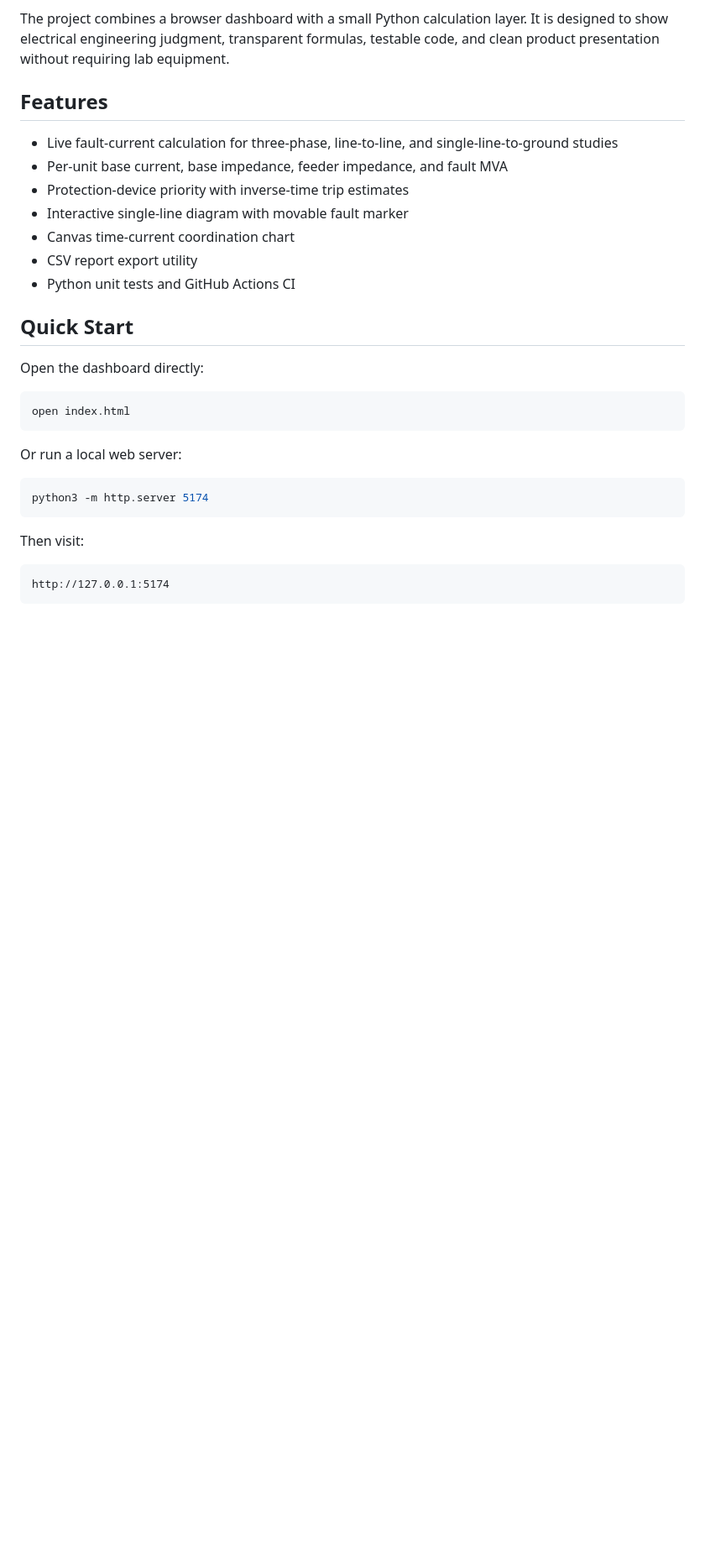
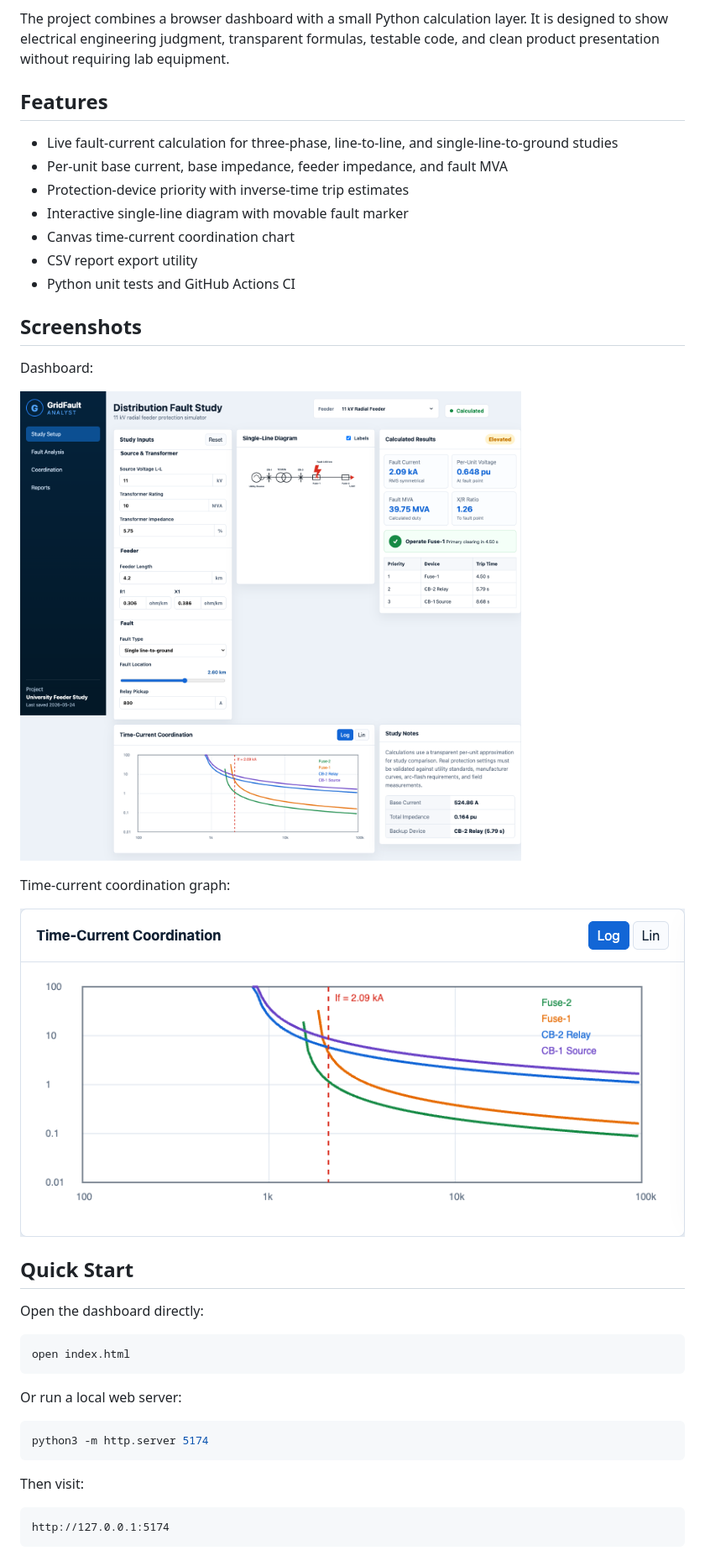
Before and after one commit to Raywizzy/GridFault-Analyst, a Markdown page: README.md, the part around the change. Shown at 84% size. GitHub-like rendering; pictures changed too: assets/screenshots/dashboard.png (added), assets/screenshots/time-current-coordination.png (added); blank space fills up the shorter version.

Commit message:
Save dashboard graph screenshots

```diff
--- a/README.md
+++ b/README.md
@@ -18,6 +18,16 @@ testable code, and clean product presentation without requiring lab equipment.
 - Canvas time-current coordination chart
 - CSV report export utility
 - Python unit tests and GitHub Actions CI
+
+## Screenshots
+
+Dashboard:
+
+![GridFault Analyst dashboard](assets/screenshots/dashboard.png)
+
+Time-current coordination graph:
+
+![Time-current coordination graph](assets/screenshots/time-current-coordination.png)
 
 ## Quick Start
 
```
Also changed, not shown: assets/screenshots/mobile-dashboard.png (added), assets/screenshots/single-line-diagram.png (added), 1 other file.
